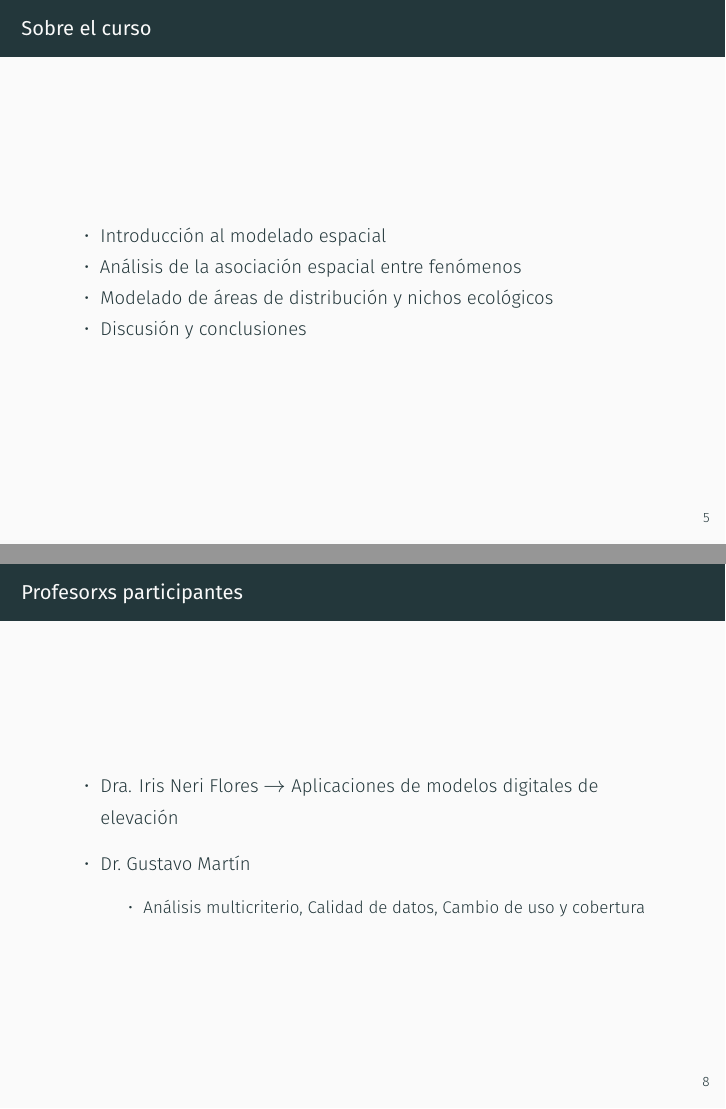
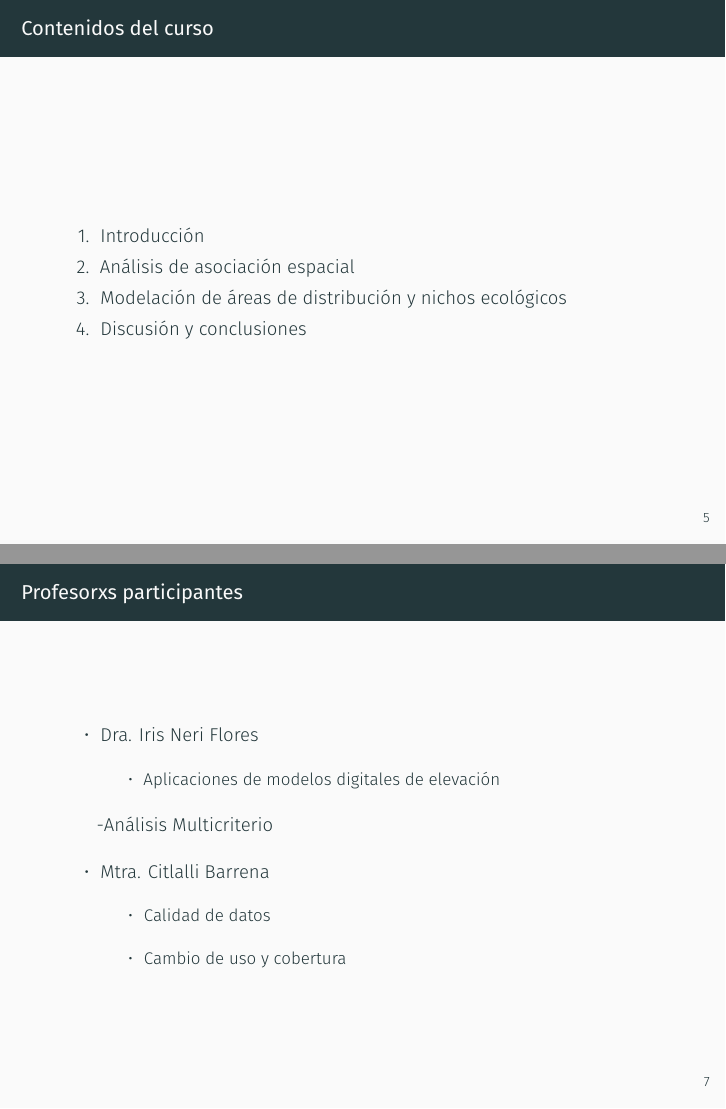
Before and after one commit to gerardommc/Analisis-Modelado-Esp-presentaciones, an R Markdown document (Encuadre.Rmd): pages 5 and 8 of 12 before the commit and pages 5 and 7 of 11 after it, joined at a grey line. The pictures show the output file Encuadre.pdf that the author committed with the source.

Commit message:
Actualizacion encuare 2024

```diff
--- a/Encuadre.Rmd
+++ b/Encuadre.Rmd
@@ -43,13 +43,6 @@ date: '2022-06-29'
 - ¿En qué se imaginan trabajando?
 - ¿Qué esperan del curso?
 
-### Sobre el curso
-
-- Introducción al modelado espacial
-- Análisis de la asociación espacial entre fenómenos
-- Modelado de áreas de distribución y nichos ecológicos
-- Discusión y conclusiones
-
 ### Contenidos del curso
 
 1. Introducción
@@ -65,11 +58,17 @@ date: '2022-06-29'
 
 ### Profesorxs participantes
 
-- Dra. Iris Neri Flores $\rightarrow$ Aplicaciones de modelos digitales de elevación
+- Dra. Iris Neri Flores
 
-- Dr. Gustavo Martín
+    - Aplicaciones de modelos digitales de elevación
 
-    - Análisis multicriterio, Calidad de datos, Cambio de uso y cobertura
+    -Análisis Multicriterio
+
+- Mtra. Citlalli Barrena
+
+    - Calidad de datos
+
+    - Cambio de uso y cobertura
 
 ### Lo feo ... las evaluaciones
 
```
Also changed, not shown: Calendario-participacion.pdf (deleted), Calendario-participación.xlsx, Encuadre.pdf, Encuadre.tex, 1 other file.
